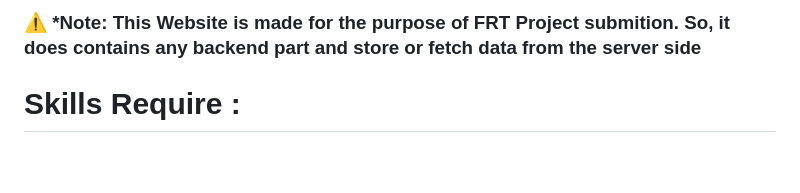
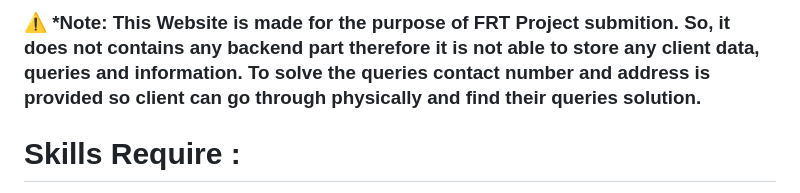
Before and after one commit to Acrto3Hil3/FRT-GYM-Project, a Markdown page: README.md, the part around the change. Drawn GitHub-style; blank space fills up the shorter version.

```diff
--- a/README.md
+++ b/README.md
@@ -1,4 +1,4 @@
-### ⚠️ *Note: This Website is made for the purpose of FRT Project submition. So, it does contains any backend part and store or fetch data from the server side
+### ⚠️ *Note: This Website is made for the purpose of FRT Project submition. So, it does not contains any backend part therefore it is not able to store any client data, queries and information. To solve the queries contact number and address is provided so client can go through physically and find their queries solution.
 
 # Skills Require :
 1.HTML : HTML is first step to create any web project.
```
